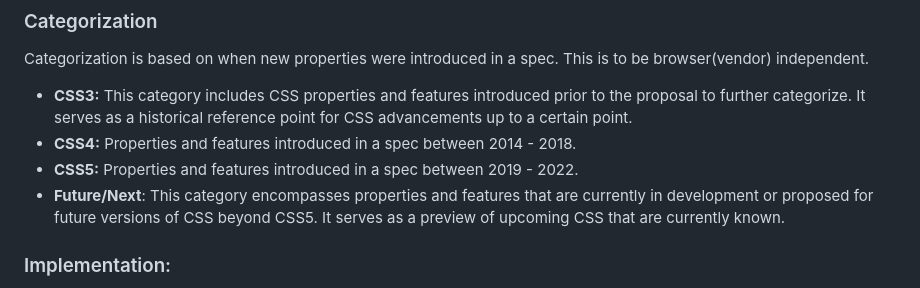
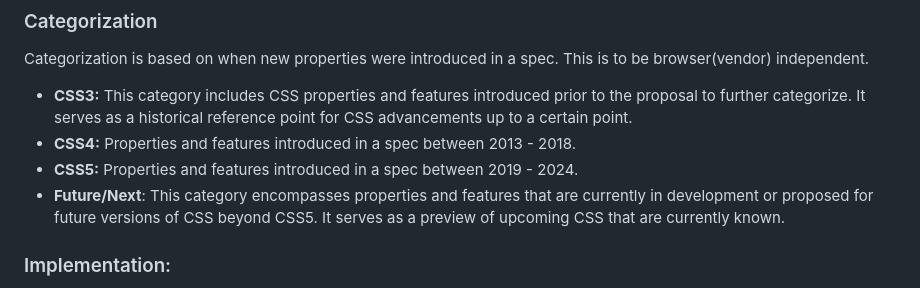
Before and after one commit to CSS-Next/css-next, a Markdown page: lists/proposal-rfc.md, the part around the change. Rendered like a GitHub page.

Commit message:
update dates

```diff
--- a/lists/proposal-rfc.md
+++ b/lists/proposal-rfc.md
@@ -14,8 +14,8 @@ Categorization is based on when new properties were introduced in a spec. This i
 
 
 * **CSS3:** This category includes CSS properties and features introduced prior to the proposal to further categorize. It serves as a historical reference point for CSS advancements up to a certain point.
-* **CSS4:** Properties and features introduced in a spec between 2014 - 2018.
-* **CSS5:** Properties and features introduced in a spec between 2019 - 2022.
+* **CSS4:** Properties and features introduced in a spec between 2013 - 2018.
+* **CSS5:** Properties and features introduced in a spec between 2019 - 2024.
 * **Future/Next**: This category encompasses properties and features that are currently in development or proposed for future versions of CSS beyond CSS5. It serves as a preview of upcoming CSS that are currently known.
 
 ### Implementation:
```
